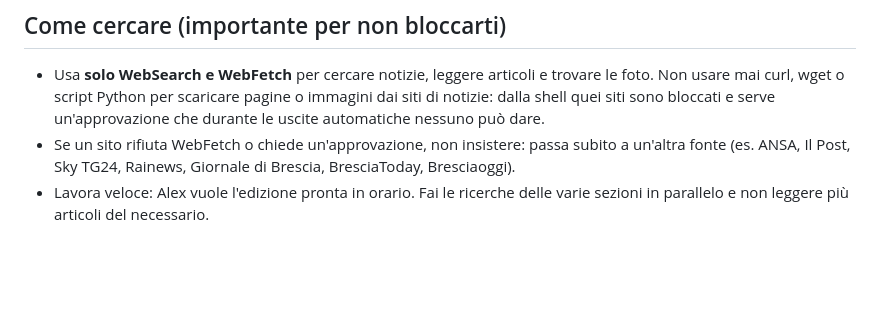
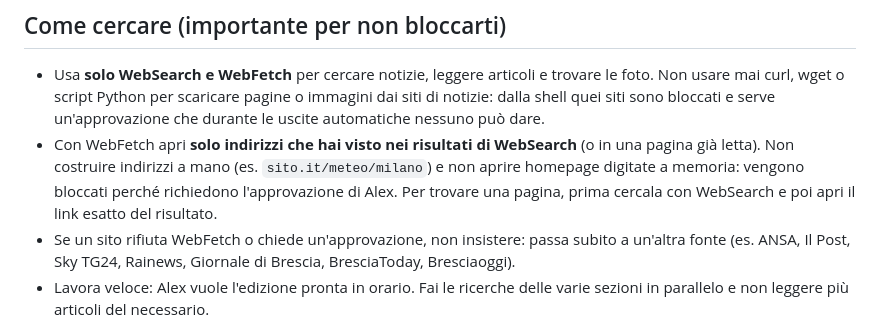
Before and after one commit to Steruzz77/Notizie, a Markdown page: CLAUDE.md, the part around the change. GitHub-like rendering; blank space fills up the shorter version.

Commit message:
Istruzioni: aprire solo link trovati con la ricerca
Co-Authored-By: Claude Opus 5.5 <noreply@anthropic.com>
Claude-Session: https://claude.ai/code/session_01CdSoRhPVNF1jC3Z6cXJpfN

```diff
--- a/CLAUDE.md
+++ b/CLAUDE.md
@@ -38,6 +38,10 @@ Vuole notizie vere e complete, spiegate in modo semplice, senza essere trattato
   Non usare mai curl, wget o script Python per scaricare pagine o immagini dai siti di notizie:
   dalla shell quei siti sono bloccati e serve un'approvazione che durante le uscite automatiche
   nessuno può dare.
+- Con WebFetch apri **solo indirizzi che hai visto nei risultati di WebSearch** (o in una pagina già
+  letta). Non costruire indirizzi a mano (es. `sito.it/meteo/milano`) e non aprire homepage digitate
+  a memoria: vengono bloccati perché richiedono l'approvazione di Alex. Per trovare una pagina, prima
+  cercala con WebSearch e poi apri il link esatto del risultato.
 - Se un sito rifiuta WebFetch o chiede un'approvazione, non insistere: passa subito a un'altra
   fonte (es. ANSA, Il Post, Sky TG24, Rainews, Giornale di Brescia, BresciaToday, Bresciaoggi).
 - Lavora veloce: Alex vuole l'edizione pronta in orario. Fai le ricerche delle varie sezioni in
```
